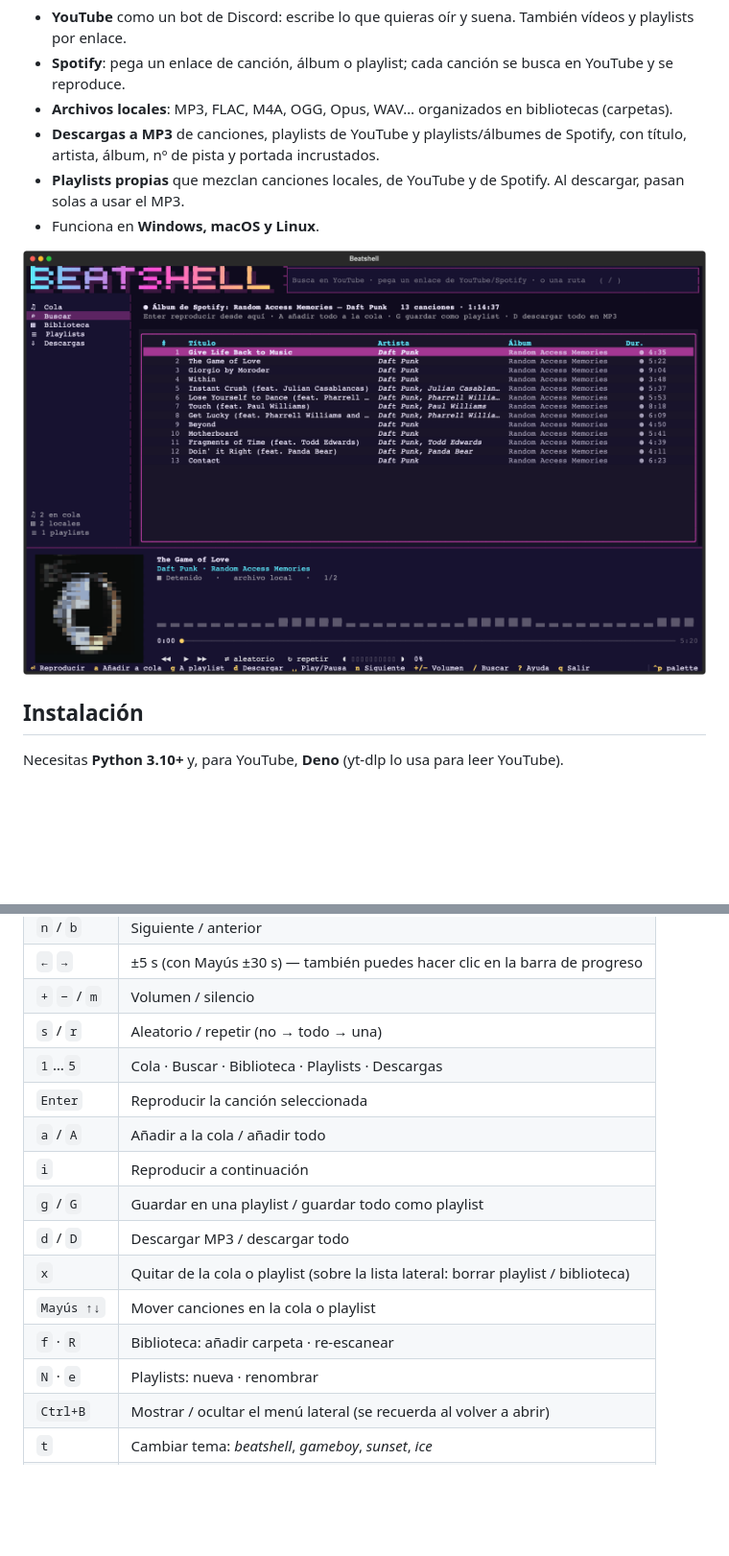
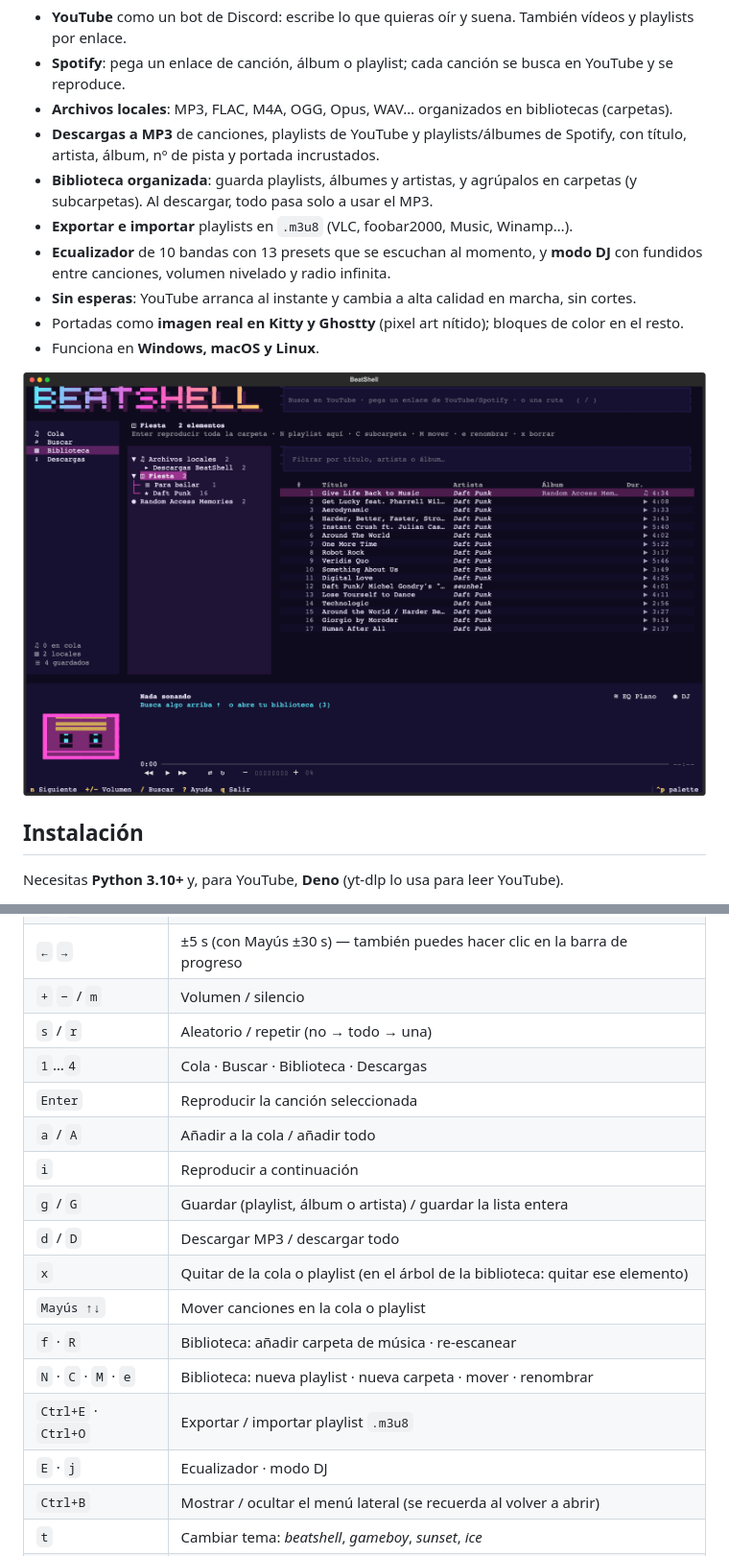
Before and after one commit to IdaxDiosMiguez/BeatShell, a Markdown page: README.md, 2 parts joined by grey strips. Shown at 96% size. GitHub-like rendering; pictures changed too: docs/captura.png; blank space fills up the shorter version.

```diff
--- a/README.md
+++ b/README.md
@@ -8,6 +8,12 @@ logo en fuente de 5×5, visualizador de espectro en tiempo real y temas de color
 - **Archivos locales**: MP3, FLAC, M4A, OGG, Opus, WAV… organizados en bibliotecas (carpetas).
 - **Descargas a MP3** de canciones, playlists de YouTube y playlists/álbumes de Spotify, con título,
   artista, álbum, nº de pista y portada incrustados.
-- **Playlists propias** que mezclan canciones locales, de YouTube y de Spotify. Al descargar, pasan solas a usar el MP3.
+- **Biblioteca organizada**: guarda playlists, álbumes y artistas, y agrúpalos en carpetas (y subcarpetas).
+  Al descargar, todo pasa solo a usar el MP3.
+- **Exportar e importar** playlists en `.m3u8` (VLC, foobar2000, Music, Winamp…).
+- **Ecualizador** de 10 bandas con 13 presets que se escuchan al momento, y **modo DJ** con fundidos entre
+  canciones, volumen nivelado y radio infinita.
+- **Sin esperas**: YouTube arranca al instante y cambia a alta calidad en marcha, sin cortes.
+- Portadas como **imagen real en Kitty y Ghostty** (pixel art nítido); bloques de color en el resto.
 - Funciona en **Windows, macOS y Linux**.
 
@@ -75,16 +108,18 @@ Pulsa `?` dentro de la app para verlos todos. Los principales:
 | `←` `→` | ±5 s (con Mayús ±30 s) — también puedes hacer clic en la barra de progreso |
 | `+` `−` / `m` | Volumen / silencio |
 | `s` / `r` | Aleatorio / repetir (no → todo → una) |
-| `1`…`5` | Cola · Buscar · Biblioteca · Playlists · Descargas |
+| `1`…`4` | Cola · Buscar · Biblioteca · Descargas |
 | `Enter` | Reproducir la canción seleccionada |
 | `a` / `A` | Añadir a la cola / añadir todo |
 | `i` | Reproducir a continuación |
-| `g` / `G` | Guardar en una playlist / guardar todo como playlist |
+| `g` / `G` | Guardar (playlist, álbum o artista) / guardar la lista entera |
 | `d` / `D` | Descargar MP3 / descargar todo |
-| `x` | Quitar de la cola o playlist (sobre la lista lateral: borrar playlist / biblioteca) |
+| `x` | Quitar de la cola o playlist (en el árbol de la biblioteca: quitar ese elemento) |
 | `Mayús ↑↓` | Mover canciones en la cola o playlist |
-| `f` · `R` | Biblioteca: añadir carpeta · re-escanear |
-| `N` · `e` | Playlists: nueva · renombrar |
+| `f` · `R` | Biblioteca: añadir carpeta de música · re-escanear |
+| `N` · `C` · `M` · `e` | Biblioteca: nueva playlist · nueva carpeta · mover · renombrar |
+| `Ctrl+E` · `Ctrl+O` | Exportar / importar playlist `.m3u8` |
+| `E` · `j` | Ecualizador · modo DJ |
 | `Ctrl+B` | Mostrar / ocultar el menú lateral (se recuerda al volver a abrir) |
 | `t` | Cambiar tema: *beatshell*, *gameboy*, *sunset*, *ice* |
 | `q` | Salir (la cola se guarda y se recupera al volver) |
```
Also changed, not shown: other parts of README.md (+45 -9 lines), 14 other files.
